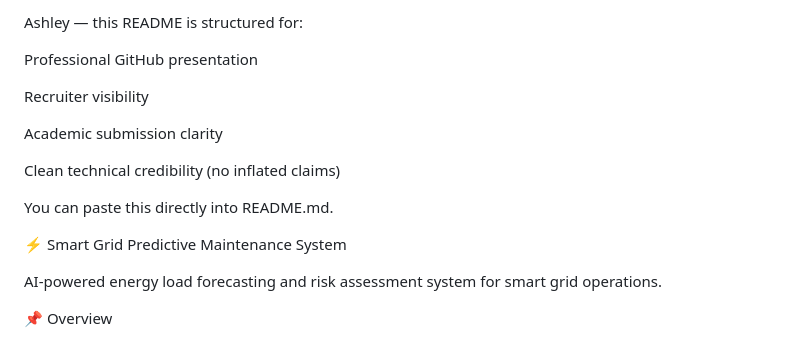
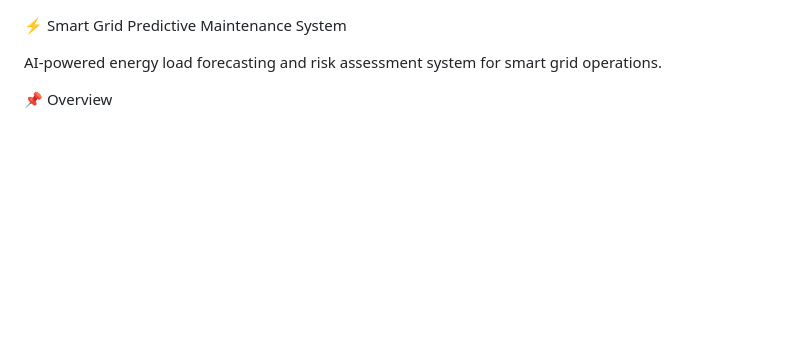
Before and after one commit to AshleyMamakoko/AI-Based-Predictive-Maintenance-System, a Markdown page: README.md, the part around the change. Drawn GitHub-style; blank space fills up the shorter version.

Commit message:
Update README with project overview and details

```diff
--- a/README.md
+++ b/README.md
@@ -1,14 +1,3 @@
-Ashley — this README is structured for:
-
-Professional GitHub presentation
-
-Recruiter visibility
-
-Academic submission clarity
-
-Clean technical credibility (no inflated claims)
-
-You can paste this directly into README.md.
 
 ⚡ Smart Grid Predictive Maintenance System
 
```
